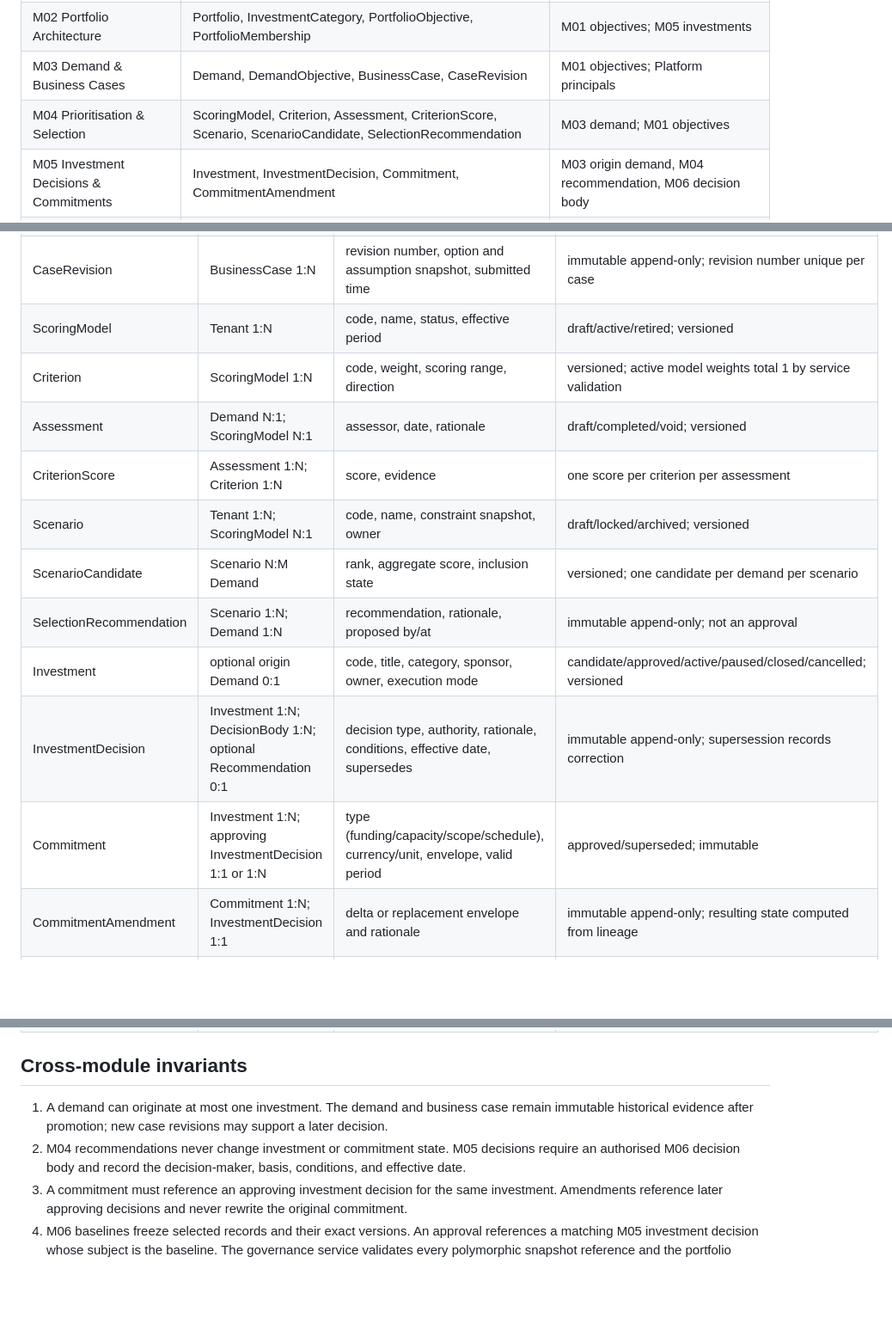
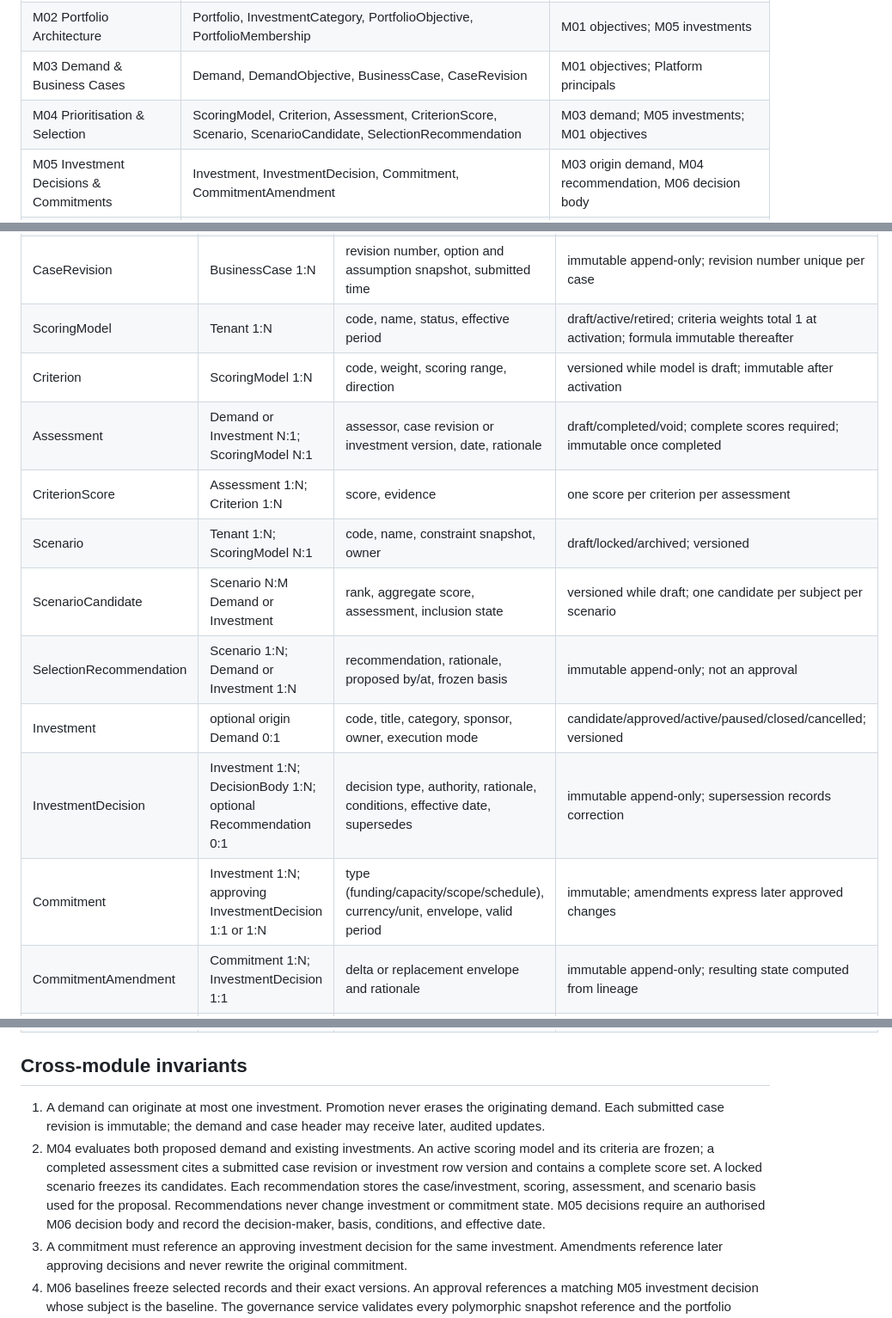
Before and after one commit to squire1310/Strategic_Portfolio_Management, a Markdown page: reconciled-core/docs/canonical-domain-model-v0.4-draft.md, 3 parts joined by grey strips. Shown at 86% size. Rendered like a GitHub page; blank space fills up the shorter version.

Commit message:
Reconcile domain evidence: reconciled-core/docs/canonical-domain-model-v0.4-draft.md

```diff
--- a/reconciled-core/docs/canonical-domain-model-v0.4-draft.md
+++ b/reconciled-core/docs/canonical-domain-model-v0.4-draft.md
@@ -11,7 +11,7 @@ M01–M06 are the native strategic core. M07 Finance, M08 Resources, M09 Roadmap
 | M01 Strategy & Outcomes | Strategy, Objective, Outcome, Measure, MeasureObservation | Platform identity and source registration |
 | M02 Portfolio Architecture | Portfolio, InvestmentCategory, PortfolioObjective, PortfolioMembership | M01 objectives; M05 investments |
 | M03 Demand & Business Cases | Demand, DemandObjective, BusinessCase, CaseRevision | M01 objectives; Platform principals |
-| M04 Prioritisation & Selection | ScoringModel, Criterion, Assessment, CriterionScore, Scenario, ScenarioCandidate, SelectionRecommendation | M03 demand; M01 objectives |
+| M04 Prioritisation & Selection | ScoringModel, Criterion, Assessment, CriterionScore, Scenario, ScenarioCandidate, SelectionRecommendation | M03 demand; M05 investments; M01 objectives |
 | M05 Investment Decisions & Commitments | Investment, InvestmentDecision, Commitment, CommitmentAmendment | M03 origin demand, M04 recommendation, M06 decision body |
 | M06 Governance & Assurance | DecisionBody, Gate, Delegation, AssuranceFinding, GovernanceException, GovernanceAction, Baseline, BaselineItem | M02 portfolio; M05 decision/investment |
 | Platform | Tenant, Principal, TenantMember, SourceSystem, SourceIdentity, Inbox, Outbox, AuditEvent, EntityRevision, reference codes | Tenant-scoped common services |
@@ -35,16 +35,16 @@ All tenant-owned entities have a stable UUID `id` paired with `tenant_id`; natur
 | DemandObjective | Demand N:M Objective | alignment rationale | relationship changes governed by service |
 | BusinessCase | Demand 1:1 | owner, status, current narrative | draft/submitted/retired; versioned |
 | CaseRevision | BusinessCase 1:N | revision number, option and assumption snapshot, submitted time | immutable append-only; revision number unique per case |
-| ScoringModel | Tenant 1:N | code, name, status, effective period | draft/active/retired; versioned |
-| Criterion | ScoringModel 1:N | code, weight, scoring range, direction | versioned; active model weights total 1 by service validation |
-| Assessment | Demand N:1; ScoringModel N:1 | assessor, date, rationale | draft/completed/void; versioned |
+| ScoringModel | Tenant 1:N | code, name, status, effective period | draft/active/retired; criteria weights total 1 at activation; formula immutable thereafter |
+| Criterion | ScoringModel 1:N | code, weight, scoring range, direction | versioned while model is draft; immutable after activation |
+| Assessment | Demand or Investment N:1; ScoringModel N:1 | assessor, case revision or investment version, date, rationale | draft/completed/void; complete scores required; immutable once completed |
 | CriterionScore | Assessment 1:N; Criterion 1:N | score, evidence | one score per criterion per assessment |
 | Scenario | Tenant 1:N; ScoringModel N:1 | code, name, constraint snapshot, owner | draft/locked/archived; versioned |
-| ScenarioCandidate | Scenario N:M Demand | rank, aggregate score, inclusion state | versioned; one candidate per demand per scenario |
-| SelectionRecommendation | Scenario 1:N; Demand 1:N | recommendation, rationale, proposed by/at | immutable append-only; not an approval |
+| ScenarioCandidate | Scenario N:M Demand or Investment | rank, aggregate score, assessment, inclusion state | versioned while draft; one candidate per subject per scenario |
+| SelectionRecommendation | Scenario 1:N; Demand or Investment 1:N | recommendation, rationale, proposed by/at, frozen basis | immutable append-only; not an approval |
 | Investment | optional origin Demand 0:1 | code, title, category, sponsor, owner, execution mode | candidate/approved/active/paused/closed/cancelled; versioned |
 | InvestmentDecision | Investment 1:N; DecisionBody 1:N; optional Recommendation 0:1 | decision type, authority, rationale, conditions, effective date, supersedes | immutable append-only; supersession records correction |
-| Commitment | Investment 1:N; approving InvestmentDecision 1:1 or 1:N | type (funding/capacity/scope/schedule), currency/unit, envelope, valid period | approved/superseded; immutable |
+| Commitment | Investment 1:N; approving InvestmentDecision 1:1 or 1:N | type (funding/capacity/scope/schedule), currency/unit, envelope, valid period | immutable; amendments express later approved changes |
 | CommitmentAmendment | Commitment 1:N; InvestmentDecision 1:1 | delta or replacement envelope and rationale | immutable append-only; resulting state computed from lineage |
 | DecisionBody | Tenant 1:N | code, name, remit, chair | versioned |
 | Gate | Tenant 1:N | code, name, applicable lifecycle stage | versioned |
@@ -57,8 +57,8 @@ All tenant-owned entities have a stable UUID `id` paired with `tenant_id`; natur
 
 ## Cross-module invariants
 
-1. A demand can originate at most one investment. The demand and business case remain immutable historical evidence after promotion; new case revisions may support a later decision.
-2. M04 recommendations never change investment or commitment state. M05 decisions require an authorised M06 decision body and record the decision-maker, basis, conditions, and effective date.
+1. A demand can originate at most one investment. Promotion never erases the originating demand. Each submitted case revision is immutable; the demand and case header may receive later, audited updates.
+2. M04 evaluates both proposed demand and existing investments. An active scoring model and its criteria are frozen; a completed assessment cites a submitted case revision or investment row version and contains a complete score set. A locked scenario freezes its candidates. Each recommendation stores the case/investment, scoring, assessment, and scenario basis used for the proposal. Recommendations never change investment or commitment state. M05 decisions require an authorised M06 decision body and record the decision-maker, basis, conditions, and effective date.
 3. A commitment must reference an approving investment decision for the same investment. Amendments reference later approving decisions and never rewrite the original commitment.
 4. M06 baselines freeze selected records and their exact versions. An approval references a matching M05 investment decision whose subject is the baseline. The governance service validates every polymorphic snapshot reference and the portfolio membership at approval time.
 5. Platform `SourceIdentity` maps an external key to one canonical identity. M01 observations and optional future M07–M11 facts retain source metadata. Source authority and conflict rules are explicit integration policy, not inferred from the latest write.
```
Also changed, not shown: other parts of reconciled-core/docs/canonical-domain-model-v0.4-draft.md (+1 -1 lines).
